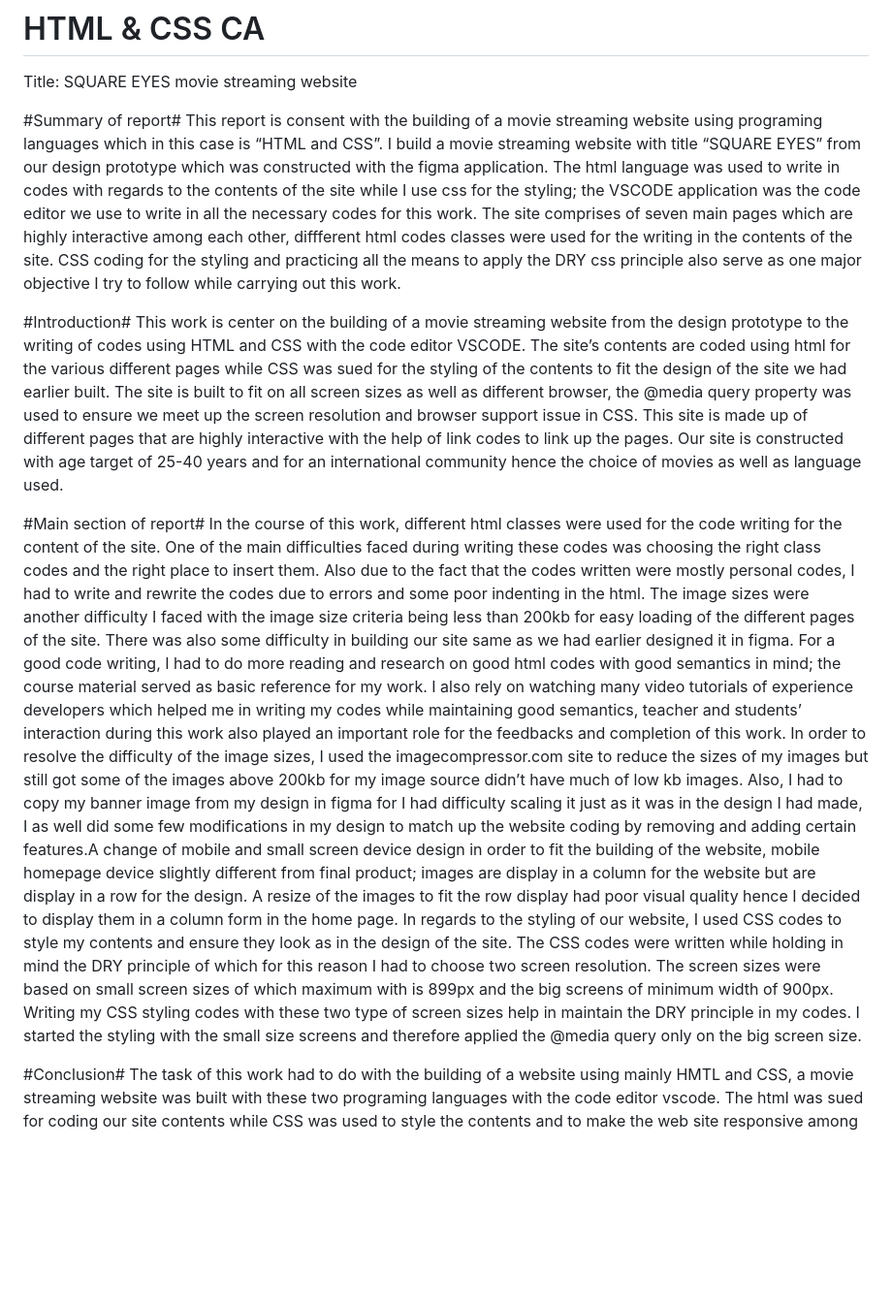
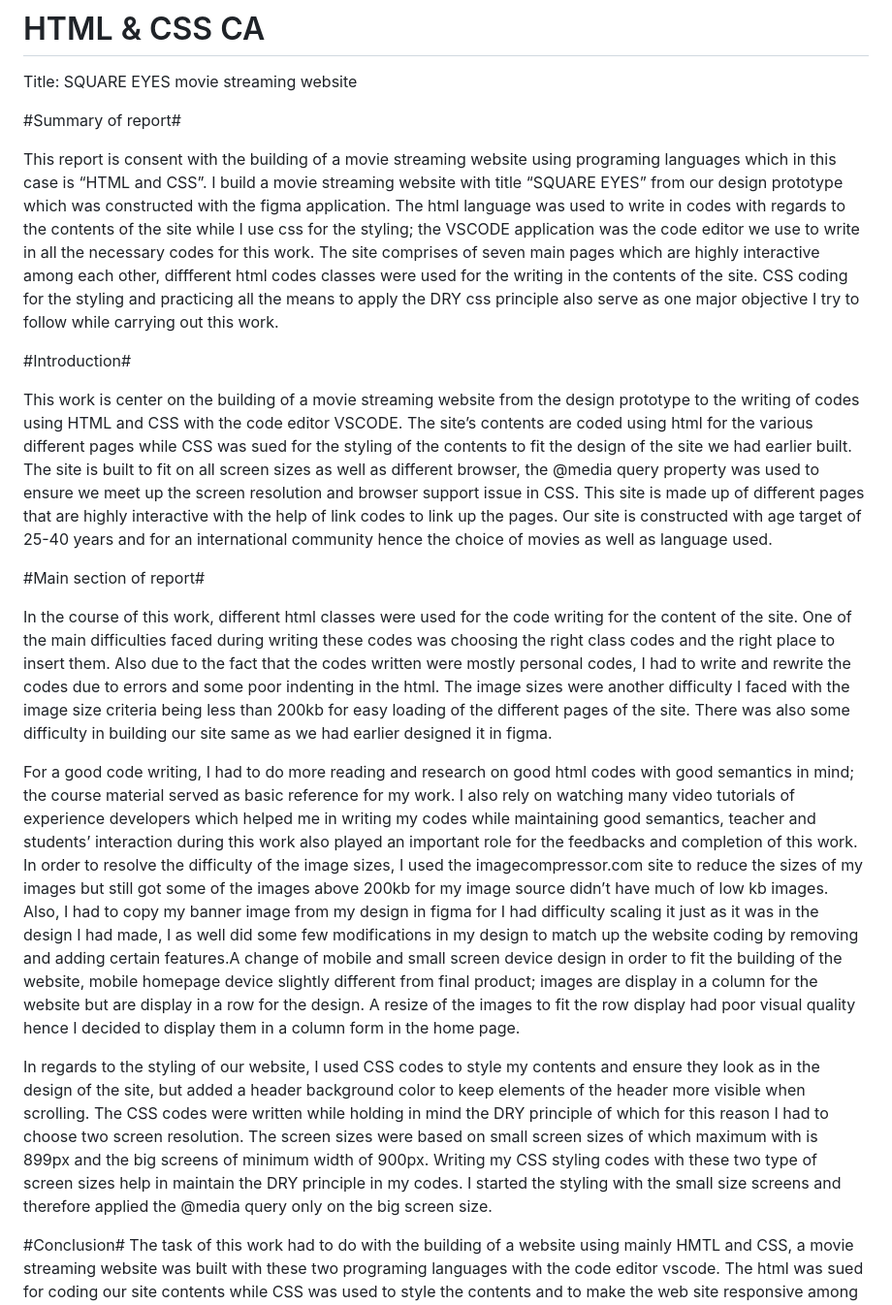
Before and after one commit to EF-Pami/HTML---CSS-CA, a Markdown page: README.md, the part around the change. Shown: that part at 97% size. Drawn GitHub-style; blank space fills up the shorter version.

```diff
--- a/README.md
+++ b/README.md
@@ -3,15 +3,20 @@
 Title: SQUARE EYES movie streaming website
 
 #Summary of report#
+
 This report is consent with the building of a movie streaming website using programing languages which in this case is “HTML and CSS”. I build a movie streaming website with title “SQUARE EYES” from our design prototype which was constructed with the figma application. The html language was used to write in codes with regards to the contents of the site while I use css for the styling; the VSCODE application was the code editor we use to write in all the necessary codes for this work. The site comprises of seven main pages which are highly interactive among each other, diffferent html codes classes were used for the writing in the contents of the site. CSS coding for the styling and practicing all the means to apply the DRY css principle also serve as one major objective I try to follow while carrying out this work.
 
 #Introduction#
+
 This work is center on the building of a movie streaming website from the design prototype to the writing of codes using HTML and CSS with the code editor VSCODE. The site’s contents are coded using html for the various different pages while CSS was sued for the styling of the contents to fit the design of the site we had earlier built. The site is built to fit on all screen sizes as well as different browser, the @media query property was used to ensure we meet up the screen resolution and browser support issue in CSS. This site is made up of different pages that are highly interactive with the help of link codes to link up the pages. Our site is constructed with age target of 25-40 years and for an international community hence the choice of movies as well as language used.
 
 #Main section of report#
+
 In the course of this work, different html classes were used for the code writing for the content of the site. One of the main difficulties faced during writing these codes was choosing the right class codes and the right place to insert them. Also due to the fact that the codes written were mostly personal codes, I had to write and rewrite the codes due to errors and some poor indenting in the html. The image sizes were another difficulty I faced with the image size criteria being less than 200kb for easy loading of the different pages of the site. There was also some difficulty in building our site same as we had earlier designed it in figma.
+
 For a good code writing, I had to do more reading and research on good html codes with good semantics in mind; the course material served as basic reference for my work. I also rely on watching many video tutorials of experience developers which helped me in writing my codes while maintaining good semantics, teacher and students’ interaction during this work also played an important role for the feedbacks and completion of this work. In order to resolve the difficulty of the image sizes, I used the imagecompressor.com site to reduce the sizes of my images but still got some of the images above 200kb for my image source didn’t have much of low kb images. Also, I had to copy my banner image from my design in figma for I had difficulty scaling it just as it was in the design I had made, I as well did some few modifications in my design to match up the website coding by removing and adding certain features.A change of mobile and small screen device design in order to fit the building of the website, mobile homepage device slightly different from final product; images are display in a column for the website but are display in a row for the design. A resize of the images to fit the row display had poor visual quality hence I decided to display them in a column form in the home page.
-In regards to the styling of our website, I used CSS codes to style my contents and ensure they look as in the design of the site. The CSS codes were written while holding in mind the DRY principle of which for this reason I had to choose two screen resolution. The screen sizes were based on small screen sizes of which maximum with is 899px and the big screens of minimum width of 900px. Writing my CSS styling codes with these two type of screen sizes help in maintain the DRY principle in my codes. I started the styling with the small size screens and therefore applied the @media query only on the big screen size.
+
+In regards to the styling of our website, I used CSS codes to style my contents and ensure they look as in the design of the site, but added a header background color to keep elements of the header more visible when scrolling. The CSS codes were written while holding in mind the DRY principle of which for this reason I had to choose two screen resolution. The screen sizes were based on small screen sizes of which maximum with is 899px and the big screens of minimum width of 900px. Writing my CSS styling codes with these two type of screen sizes help in maintain the DRY principle in my codes. I started the styling with the small size screens and therefore applied the @media query only on the big screen size.
 
 #Conclusion#
 The task of this work had to do with the building of a website using mainly HMTL and CSS, a movie streaming website was built with these two programing languages with the code editor vscode. The html was sued for coding our site contents while CSS was used to style the contents and to make the web site responsive among different screen sizes and to be accessible within different web browsers. A movie website with a netlify link and github repository all consist the end products that I was able to achieve at the end of this work.
```
